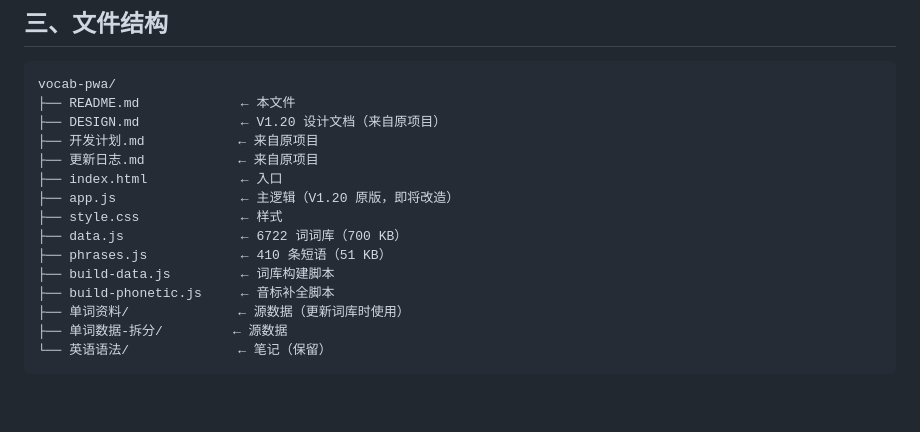
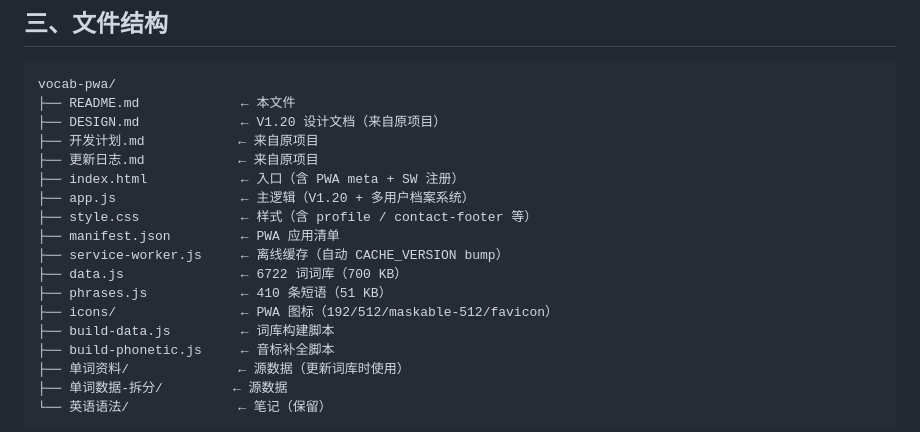
Before and after one commit to hinewly/vocab-pwa, a Markdown page: README.md, the part around the change. Rendered like a GitHub page; blank space fills up the shorter version.

Commit message:
docs: README 更新 PWA 改造进度（已完成的标 [x]，未做的说明理由）

```diff
--- a/README.md
+++ b/README.md
@@ -43,11 +43,14 @@ vocab-pwa/
 ├── DESIGN.md             ← V1.20 设计文档（来自原项目）
 ├── 开发计划.md            ← 来自原项目
 ├── 更新日志.md            ← 来自原项目
-├── index.html            ← 入口
-├── app.js                ← 主逻辑（V1.20 原版，即将改造）
-├── style.css             ← 样式
+├── index.html            ← 入口（含 PWA meta + SW 注册）
+├── app.js                ← 主逻辑（V1.20 + 多用户档案系统）
+├── style.css             ← 样式（含 profile / contact-footer 等）
+├── manifest.json         ← PWA 应用清单
+├── service-worker.js     ← 离线缓存（自动 CACHE_VERSION bump）
 ├── data.js               ← 6722 词词库（700 KB）
 ├── phrases.js            ← 410 条短语（51 KB）
+├── icons/                ← PWA 图标（192/512/maskable-512/favicon）
 ├── build-data.js         ← 词库构建脚本
 ├── build-phonetic.js     ← 音标补全脚本
 ├── 单词资料/              ← 源数据（更新词库时使用）
```
